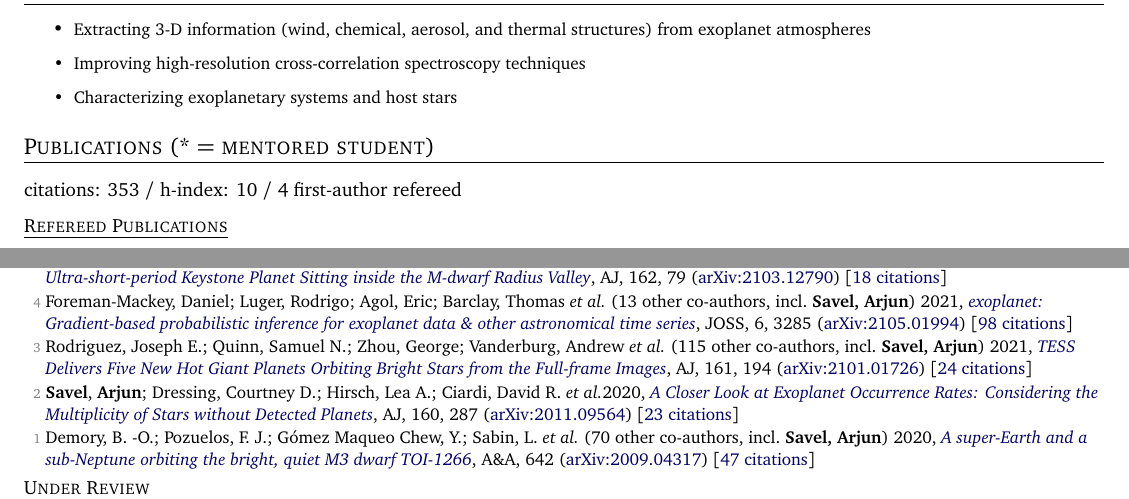
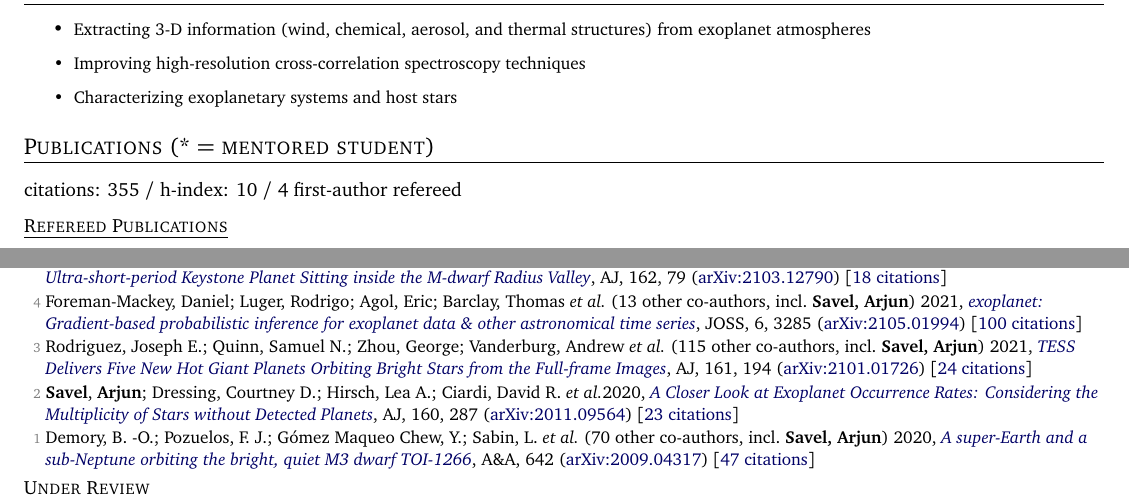
Before and after one commit to arjunsavel/CV, a LaTeX document (main.tex, which reads src/supp_tex/pubs_ref.tex, src/supp_tex/pubs_summary.tex): two parts of pages 1 and 2 of 5, joined at a grey line, cut so that both start at the same text. Compiled offline with pdfLaTeX.

Commit message:
Scrape and update publications

```diff
--- a/src/supp_tex/pubs_ref.tex
+++ b/src/supp_tex/pubs_ref.tex
@@ -40,7 +40,7 @@
 
 \item[{\color{numcolor}\scriptsize5}] Cloutier, Ryan; Charbonneau, David; Stassun, Keivan G.; Murgas, Felipe \etal\ ({63} other co-authors, incl.\ \textbf{Savel, Arjun}) 2021, \doi{10.3847/1538-3881/ac0157}{TOI-1634 b: An Ultra-short-period Keystone Planet Sitting inside the M-dwarf Radius Valley}, \aj, {162}, 79 (\arxiv{2103.12790}) [\href{https://ui.adsabs.harvard.edu/abs/2021AJ....162...79C}{18 citations}]
 
-\item[{\color{numcolor}\scriptsize4}] Foreman-Mackey, Daniel; Luger, Rodrigo; Agol, Eric; Barclay, Thomas \etal\ ({13} other co-authors, incl.\ \textbf{Savel, Arjun}) 2021, \doi{10.21105/joss.03285}{exoplanet: Gradient-based probabilistic inference for exoplanet data \& other astronomical time series}, JOSS, {6}, 3285 (\arxiv{2105.01994}) [\href{https://ui.adsabs.harvard.edu/abs/2021JOSS....6.3285F}{98 citations}]
+\item[{\color{numcolor}\scriptsize4}] Foreman-Mackey, Daniel; Luger, Rodrigo; Agol, Eric; Barclay, Thomas \etal\ ({13} other co-authors, incl.\ \textbf{Savel, Arjun}) 2021, \doi{10.21105/joss.03285}{exoplanet: Gradient-based probabilistic inference for exoplanet data \& other astronomical time series}, JOSS, {6}, 3285 (\arxiv{2105.01994}) [\href{https://ui.adsabs.harvard.edu/abs/2021JOSS....6.3285F}{100 citations}]
 
 \item[{\color{numcolor}\scriptsize3}] Rodriguez, Joseph E.; Quinn, Samuel N.; Zhou, George; Vanderburg, Andrew \etal\ ({115} other co-authors, incl.\ \textbf{Savel, Arjun}) 2021, \doi{10.3847/1538-3881/abe38a}{TESS Delivers Five New Hot Giant Planets Orbiting Bright Stars from the Full-frame Images}, \aj, {161}, 194 (\arxiv{2101.01726}) [\href{https://ui.adsabs.harvard.edu/abs/2021AJ....161..194R}{24 citations}]
 
--- a/src/supp_tex/pubs_summary.tex
+++ b/src/supp_tex/pubs_summary.tex
@@ -1 +1 @@
-citations: 353 / h-index: 10 / 4 first-author refereed
+citations: 355 / h-index: 10 / 4 first-author refereed
```
Also changed, not shown: src/supp_tex/pubs_ref_short.tex (+1 -1 lines), 1 other file.
